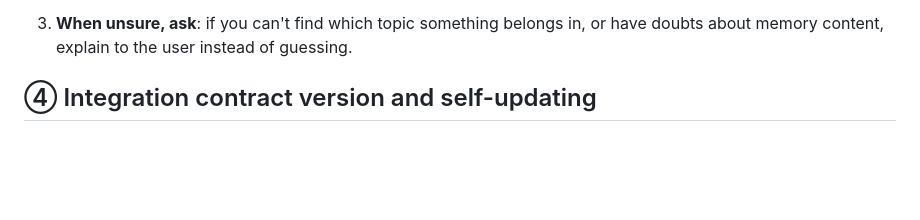
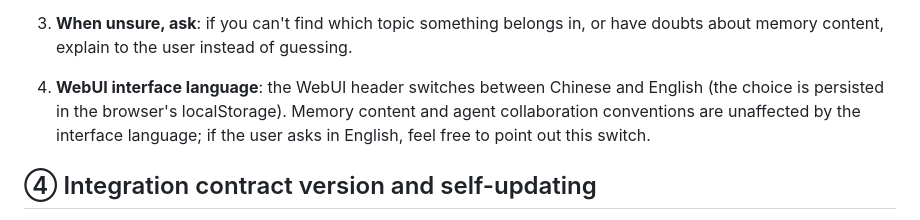
Before and after one commit to agent-memory-atlas-archive/yachen4ever--yacmemo, a Markdown page: docs/en/09-agent-onboarding.md, the part around the change. GitHub-like rendering; blank space fills up the shorter version.

Commit message:
docs: agent 手册补充 WebUI 界面语言切换说明

```diff
--- a/docs/en/09-agent-onboarding.md
+++ b/docs/en/09-agent-onboarding.md
@@ -44,6 +44,8 @@ After configuration, prompt the user to **restart the session or reconnect MCP**
    - Registering / unregistering / archiving topics, deleting notes: **execute only when the user explicitly asks**.
 
 3. **When unsure, ask**: if you can't find which topic something belongs in, or have doubts about memory content, explain to the user instead of guessing.
+4. **WebUI interface language**: the WebUI header switches between Chinese and English (the choice is persisted in the browser's localStorage). Memory content and agent collaboration conventions are unaffected by the interface language; if the user asks in English, feel free to point out this switch.
+
 
 ## ④ Integration contract version and self-updating
 
```
Also changed, not shown: docs/09-agent-onboarding.md (+2 -0 lines).
